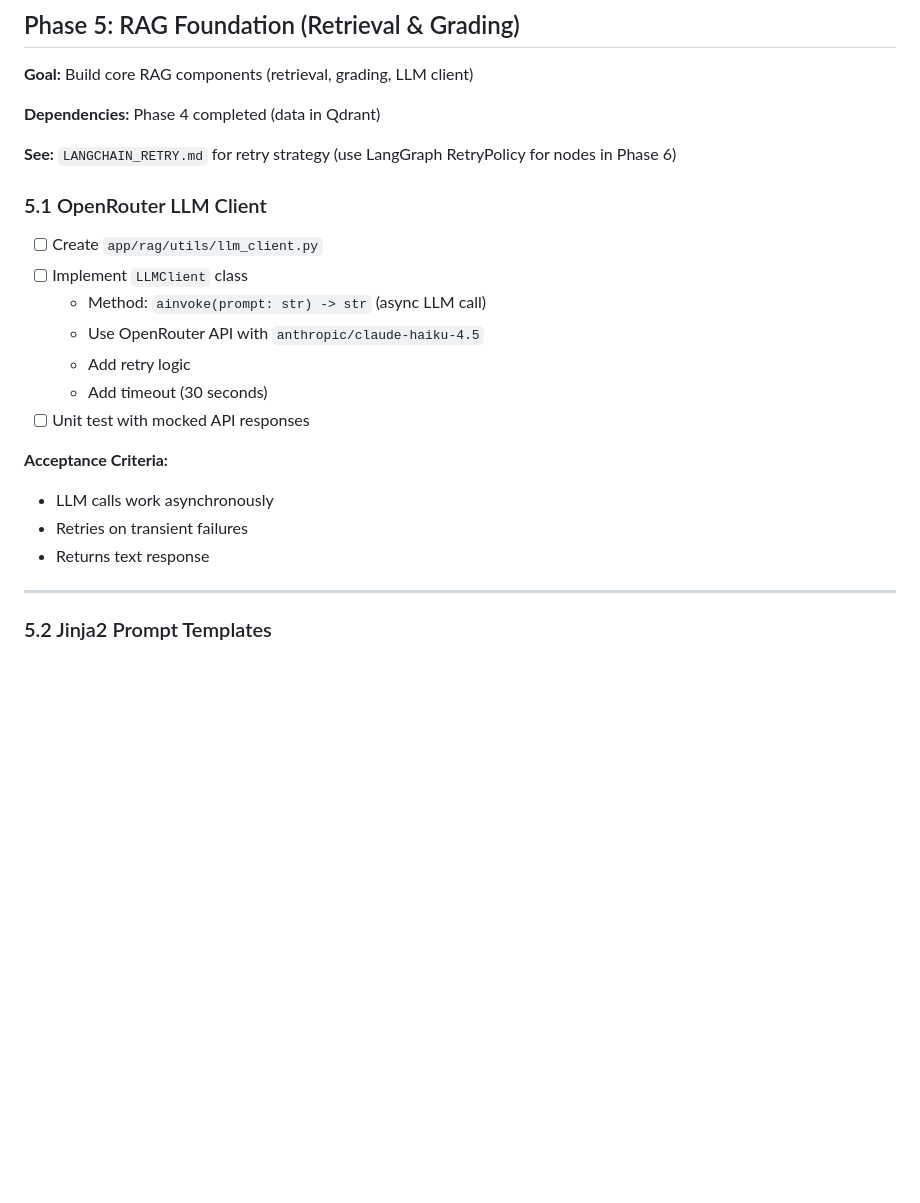
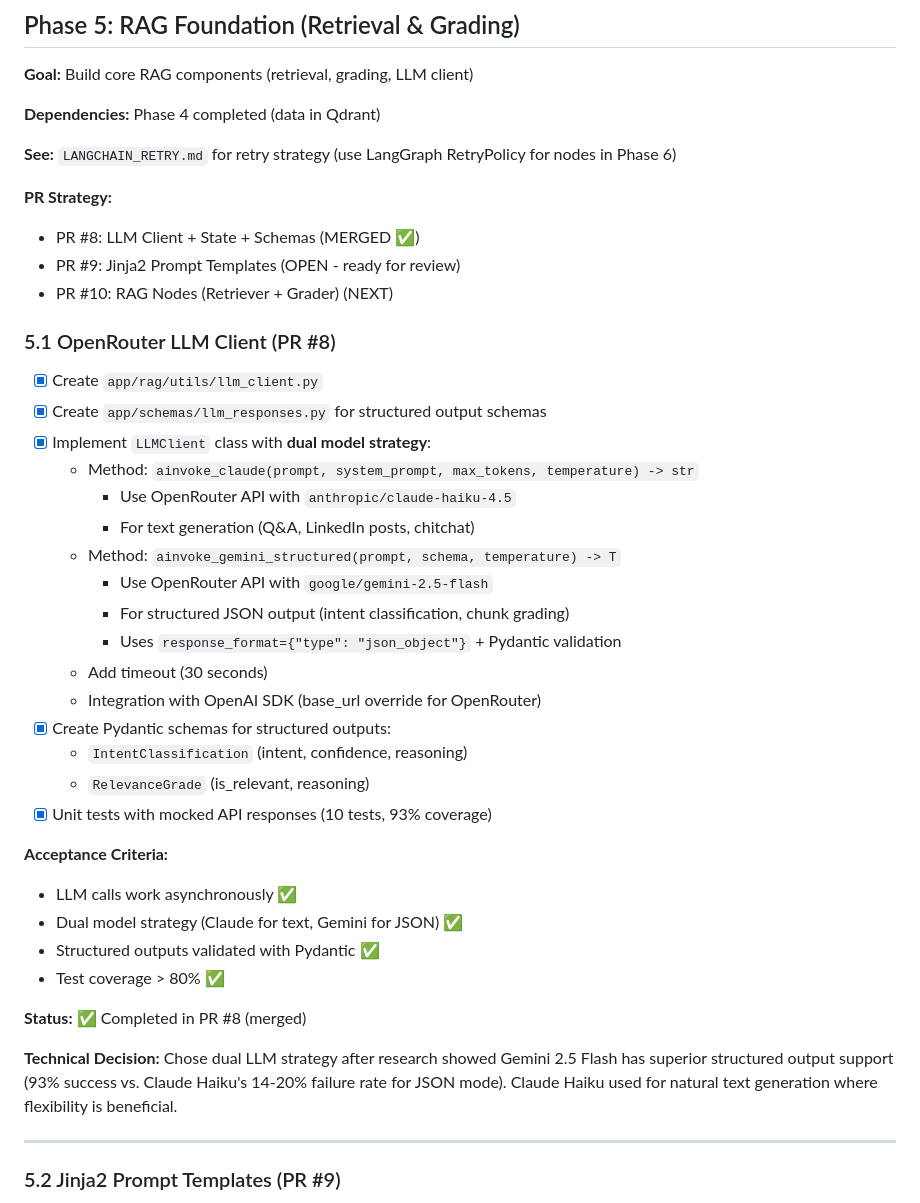
Before and after one commit to bartek-filipiuk/youtube-talker, a Markdown page: PROJECT_FLOW_DOCS/HANDOFF.md, the part around one of its changes. GitHub-like rendering; blank space fills up the shorter version.

```diff
--- a/PROJECT_FLOW_DOCS/HANDOFF.md
+++ b/PROJECT_FLOW_DOCS/HANDOFF.md
@@ -534,22 +534,41 @@ This is the **master development checklist** for backend implementation. Follow
 
 **See:** `LANGCHAIN_RETRY.md` for retry strategy (use LangGraph RetryPolicy for nodes in Phase 6)
 
-### 5.1 OpenRouter LLM Client
+**PR Strategy:**
+- PR #8: LLM Client + State + Schemas (MERGED ✅)
+- PR #9: Jinja2 Prompt Templates (OPEN - ready for review)
+- PR #10: RAG Nodes (Retriever + Grader) (NEXT)
 
-- [ ] Create `app/rag/utils/llm_client.py`
-- [ ] Implement `LLMClient` class
-  - Method: `ainvoke(prompt: str) -> str` (async LLM call)
-  - Use OpenRouter API with `anthropic/claude-haiku-4.5`
-  - Add retry logic
+### 5.1 OpenRouter LLM Client (PR #8)
+
+- [x] Create `app/rag/utils/llm_client.py`
+- [x] Create `app/schemas/llm_responses.py` for structured output schemas
+- [x] Implement `LLMClient` class with **dual model strategy**:
+  - Method: `ainvoke_claude(prompt, system_prompt, max_tokens, temperature) -> str`
+    - Use OpenRouter API with `anthropic/claude-haiku-4.5`
+    - For text generation (Q&A, LinkedIn posts, chitchat)
+  - Method: `ainvoke_gemini_structured(prompt, schema, temperature) -> T`
+    - Use OpenRouter API with `google/gemini-2.5-flash`
+    - For structured JSON output (intent classification, chunk grading)
+    - Uses `response_format={"type": "json_object"}` + Pydantic validation
   - Add timeout (30 seconds)
-- [ ] Unit test with mocked API responses
+  - Integration with OpenAI SDK (base_url override for OpenRouter)
+- [x] Create Pydantic schemas for structured outputs:
+  - `IntentClassification` (intent, confidence, reasoning)
+  - `RelevanceGrade` (is_relevant, reasoning)
+- [x] Unit tests with mocked API responses (10 tests, 93% coverage)
 
 **Acceptance Criteria:**
-- LLM calls work asynchronously
-- Retries on transient failures
-- Returns text response
+- LLM calls work asynchronously ✅
+- Dual model strategy (Claude for text, Gemini for JSON) ✅
+- Structured outputs validated with Pydantic ✅
+- Test coverage > 80% ✅
+
+**Status:** ✅ Completed in PR #8 (merged)
+
+**Technical Decision:** Chose dual LLM strategy after research showed Gemini 2.5 Flash has superior structured output support (93% success vs. Claude Haiku's 14-20% failure rate for JSON mode). Claude Haiku used for natural text generation where flexibility is beneficial.
 
 ---
 
-### 5.2 Jinja2 Prompt Templates
+### 5.2 Jinja2 Prompt Templates (PR #9)
 
```
Also changed, not shown: other parts of PROJECT_FLOW_DOCS/HANDOFF.md (+50 -26 lines), PROJECT_FLOW_DOCS/STAGE_5_PROGRESS.md (added, +205 -0 lines).
